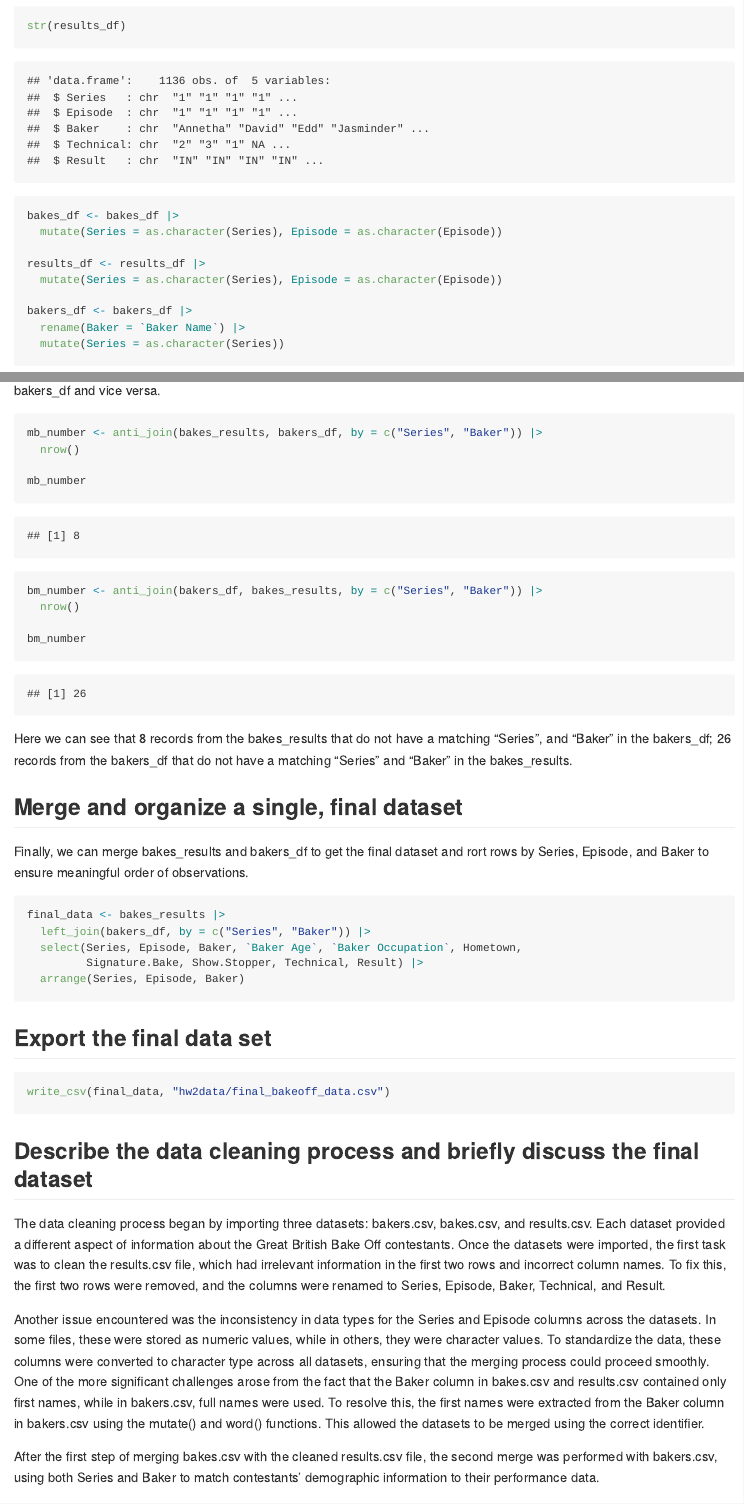
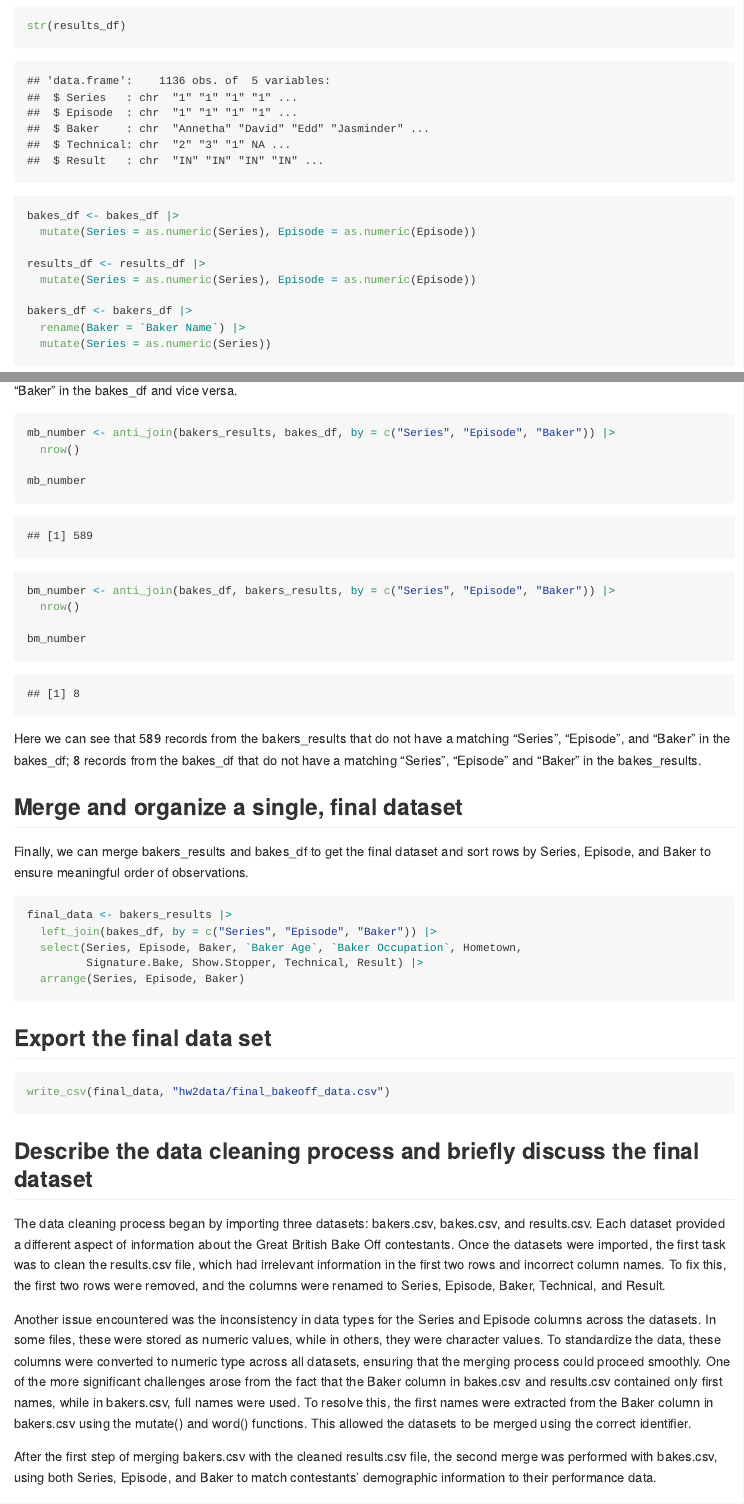
Before and after one commit to cj0915/p8105_hw2_cj2793, an R Markdown document (p8105_hw2_cj2793.Rmd): the page in a window 1100 px wide, from 9480 px down, and a second part further down, joined at a grey line. Rendered offline with R 4.5, knitr and Pandoc, with nearby package versions; long lines of code are wrapped.

Commit message:
Modified problem 3 coding file

````diff
--- a/p8105_hw2_cj2793.Rmd
+++ b/p8105_hw2_cj2793.Rmd
@@ -286,14 +286,14 @@ str(bakes_df)
 str(results_df)
 
 bakes_df <- bakes_df |>
-  mutate(Series = as.character(Series), Episode = as.character(Episode))
+  mutate(Series = as.numeric(Series), Episode = as.numeric(Episode))
 
 results_df <- results_df |>
-  mutate(Series = as.character(Series), Episode = as.character(Episode))
+  mutate(Series = as.numeric(Series), Episode = as.numeric(Episode))
 
 bakers_df <- bakers_df |>
   rename(Baker = `Baker Name`) |>
-  mutate(Series = as.character(Series))
+  mutate(Series = as.numeric(Series))
 ```
 
 Now, we have ensured the consistency of data types. Then, let's use 'anti_join' to check the completeness and correctness across datasets.
@@ -336,3 +310,2 @@ Then we can check how many records from the bakes_results that do not have a mat
 
 ```{r}
-mb_number <- anti_join(bakes_results, bakers_df, by = c("Series", "Baker")) |>
@@ -339,22 +337,24 @@ mb_number <- anti_join(bakes_results, bakers_df, by = c("Series", "Baker")) |>
+```{r}
+mb_number <- anti_join(bakers_results, bakes_df, by = c("Series", "Episode", "Baker")) |>
   nrow()
 
 mb_number
 
-bm_number <- anti_join(bakers_df, bakes_results, by = c("Series", "Baker")) |>
+bm_number <- anti_join(bakes_df, bakers_results, by = c("Series", "Episode", "Baker")) |>
   nrow()
 
 bm_number
 ```
 
-Here we can see that 8 records from the bakes_results that do not have a matching "Series", and "Baker" in the bakers_df; 26 records from the bakers_df that do not have a matching "Series" and "Baker" in the bakes_results.
+Here we can see that 589 records from the bakers_results that do not have a matching "Series", "Episode", and "Baker" in the bakes_df; 8 records from the bakes_df that do not have a matching "Series", "Episode" and "Baker" in the bakes_results.
 
 ## Merge and organize a single, final dataset
 
-Finally, we can merge bakes_results and bakers_df to get the final dataset and rort rows by Series, Episode, and Baker to ensure meaningful order of observations.
+Finally, we can merge bakers_results and bakes_df to get the final dataset and sort rows by Series, Episode, and Baker to ensure meaningful order of observations.
 
 ```{r}
-final_data <- bakes_results |>
-  left_join(bakers_df, by = c("Series", "Baker")) |>
+final_data <- bakers_results |>
+  left_join(bakes_df, by = c("Series", "Episode", "Baker")) |>
   select(Series, Episode, Baker, `Baker Age`, `Baker Occupation`, Hometown,
          Signature.Bake, Show.Stopper, Technical, Result) |>
   arrange(Series, Episode, Baker)
@@ -370,9 +370,9 @@ write_csv(final_data, "hw2data/final_bakeoff_data.csv")
 
 The data cleaning process began by importing three datasets: bakers.csv, bakes.csv, and results.csv. Each dataset provided a different aspect of information about the Great British Bake Off contestants. Once the datasets were imported, the first task was to clean the results.csv file, which had irrelevant information in the first two rows and incorrect column names. To fix this, the first two rows were removed, and the columns were renamed to Series, Episode, Baker, Technical, and Result.
 
-Another issue encountered was the inconsistency in data types for the Series and Episode columns across the datasets. In some files, these were stored as numeric values, while in others, they were character values. To standardize the data, these columns were converted to character type across all datasets, ensuring that the merging process could proceed smoothly. One of the more significant challenges arose from the fact that the Baker column in bakes.csv and results.csv contained only first names, while in bakers.csv, full names were used. To resolve this, the first names were extracted from the Baker column in bakers.csv using the mutate() and word() functions. This allowed the datasets to be merged using the correct identifier.
+Another issue encountered was the inconsistency in data types for the Series and Episode columns across the datasets. In some files, these were stored as numeric values, while in others, they were character values. To standardize the data, these columns were converted to numeric type across all datasets, ensuring that the merging process could proceed smoothly. One of the more significant challenges arose from the fact that the Baker column in bakes.csv and results.csv contained only first names, while in bakers.csv, full names were used. To resolve this, the first names were extracted from the Baker column in bakers.csv using the mutate() and word() functions. This allowed the datasets to be merged using the correct identifier.
 
-After the first step of merging bakes.csv with the cleaned results.csv file, the second merge was performed with bakers.csv, using both Series and Baker to match contestants' demographic information to their performance data.
+After the first step of merging bakers.csv with the cleaned results.csv file, the second merge was performed with bakes.csv, using both Series, Episode, and Baker to match contestants' demographic information to their performance data.
 
 Once the datasets were merged, the columns were reorganized for better readability. The Baker Age, Occupation and Hometown columns were moved immediately after the Baker column. To further enhance the structure of the dataset, the data was sorted by Series, Episode, and Baker, ensuring a logical flow that made it easy to track each contestant’s progress throughout the competition.
 
````
Also changed, not shown: p8105_hw2_cj2793.md, p8105_hw2_cj2793.Rmd (55 more changed lines).
